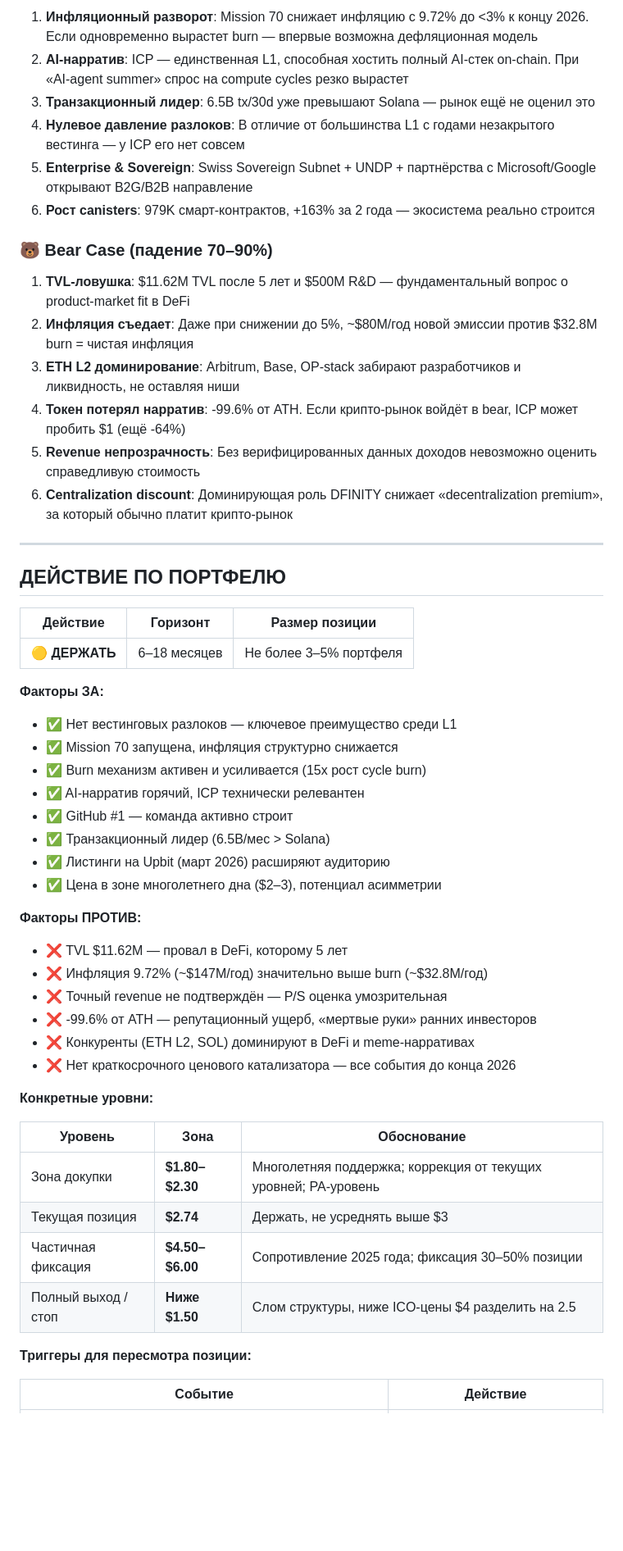
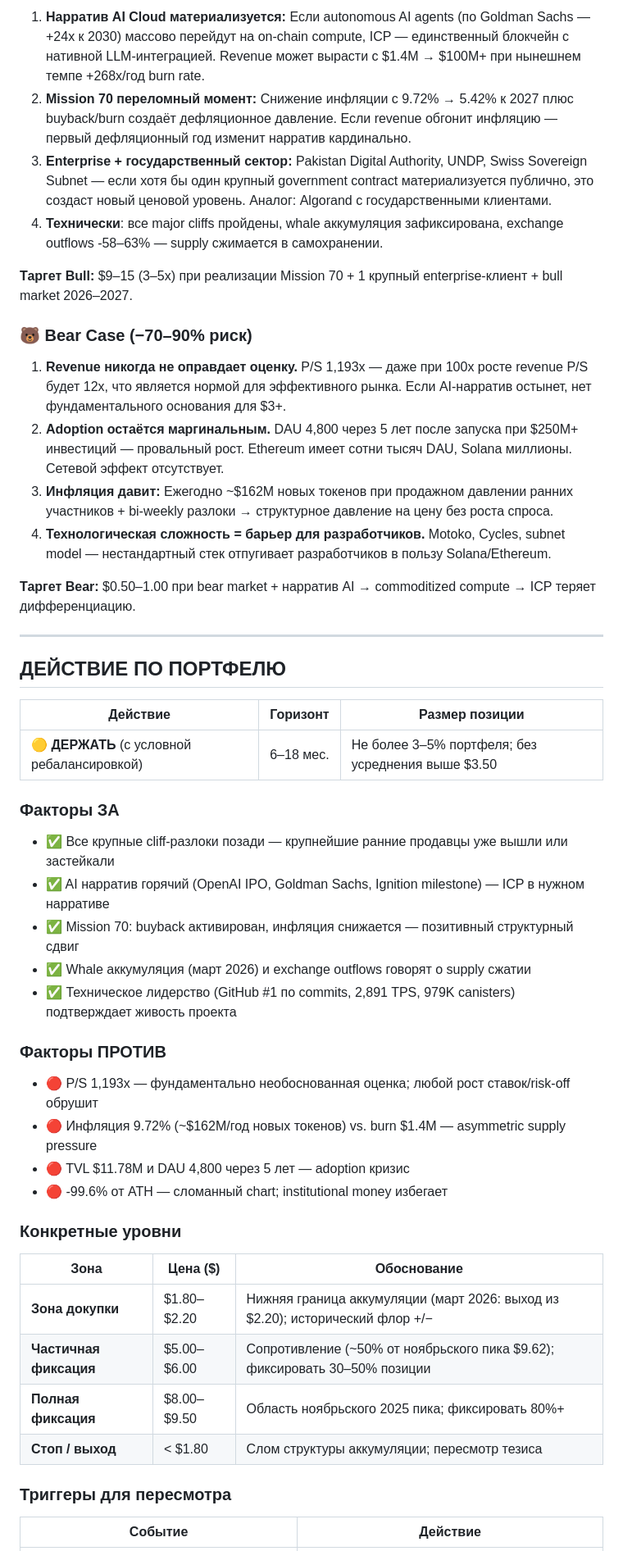
Before and after one commit to psv044581/rsi_portfolio_auto, a Markdown page: research/ICP.md, the part around one of its changes. Shown at 82% size. GitHub-like rendering; blank space fills up the shorter version.

Commit message:
research: update ICP

```diff
--- a/research/ICP.md
+++ b/research/ICP.md
@@ -357,19 +396,19 @@
 
-1. **Инфляционный разворот**: Mission 70 снижает инфляцию с 9.72% до <3% к концу 2026. Если одновременно вырастет burn — впервые возможна дефляционная модель
-2. **AI-нарратив**: ICP — единственная L1, способная хостить полный AI-стек on-chain. При «AI-agent summer» спрос на compute cycles резко вырастет
-3. **Транзакционный лидер**: 6.5B tx/30d уже превышают Solana — рынок ещё не оценил это
-4. **Нулевое давление разлоков**: В отличие от большинства L1 с годами незакрытого вестинга — у ICP его нет совсем
-5. **Enterprise & Sovereign**: Swiss Sovereign Subnet + UNDP + партнёрства с Microsoft/Google открывают B2G/B2B направление
-6. **Рост canisters**: 979K смарт-контрактов, +163% за 2 года — экосистема реально строится
+1. **Нарратив AI Cloud материализуется:** Если autonomous AI agents (по Goldman Sachs — +24x к 2030) массово перейдут на on-chain compute, ICP — единственный блокчейн с нативной LLM-интеграцией. Revenue может вырасти с $1.4M → $100M+ при нынешнем темпе +268x/год burn rate.
+2. **Mission 70 переломный момент:** Снижение инфляции с 9.72% → 5.42% к 2027 плюс buyback/burn создаёт дефляционное давление. Если revenue обгонит инфляцию — первый дефляционный год изменит нарратив кардинально.
+3. **Enterprise + государственный сектор:** Pakistan Digital Authority, UNDP, Swiss Sovereign Subnet — если хотя бы один крупный government contract материализуется публично, это создаст новый ценовой уровень. Аналог: Algorand с государственными клиентами.
+4. **Технически**: все major cliffs пройдены, whale аккумуляция зафиксирована, exchange outflows -58–63% — supply сжимается в самохранении.
 
-### 🐻 Bear Case (падение 70–90%)
+**Таргет Bull:** $9–15 (3–5x) при реализации Mission 70 + 1 крупный enterprise-клиент + bull market 2026–2027.
 
-1. **TVL-ловушка**: $11.62M TVL после 5 лет и $500M R&D — фундаментальный вопрос о product-market fit в DeFi
-2. **Инфляция съедает**: Даже при снижении до 5%, ~$80M/год новой эмиссии против $32.8M burn = чистая инфляция
-3. **ETH L2 доминирование**: Arbitrum, Base, OP-stack забирают разработчиков и ликвидность, не оставляя ниши
-4. **Токен потерял нарратив**: -99.6% от ATH. Если крипто-рынок войдёт в bear, ICP может пробить $1 (ещё -64%)
-5. **Revenue непрозрачность**: Без верифицированных данных доходов невозможно оценить справедливую стоимость
-6. **Centralization discount**: Доминирующая роль DFINITY снижает «decentralization premium», за который обычно платит крипто-рынок
+### 🐻 Bear Case (−70–90% риск)
+
+1. **Revenue никогда не оправдает оценку.** P/S 1,193x — даже при 100x росте revenue P/S будет 12x, что является нормой для эффективного рынка. Если AI-нарратив остынет, нет фундаментального основания для $3+.
+2. **Adoption остаётся маргинальным.** DAU 4,800 через 5 лет после запуска при $250M+ инвестиций — провальный рост. Ethereum имеет сотни тысяч DAU, Solana миллионы. Сетевой эффект отсутствует.
+3. **Инфляция давит:** Ежегодно ~$162M новых токенов при продажном давлении ранних участников + bi-weekly разлоки → структурное давление на цену без роста спроса.
+4. **Технологическая сложность = барьер для разработчиков.** Motoko, Cycles, subnet model — нестандартный стек отпугивает разработчиков в пользу Solana/Ethereum.
+
+**Таргет Bear:** $0.50–1.00 при bear market + нарратив AI → commoditized compute → ICP теряет дифференциацию.
 
 ---
 
@@ -377,36 +416,31 @@
 
 | Действие | Горизонт | Размер позиции |
 |---|---|---|
-| 🟡 **ДЕРЖАТЬ** | 6–18 месяцев | Не более 3–5% портфеля |
+| 🟡 **ДЕРЖАТЬ** (с условной ребалансировкой) | 6–18 мес. | Не более 3–5% портфеля; без усреднения выше $3.50 |
 
-**Факторы ЗА:**
-- ✅ Нет вестинговых разлоков — ключевое преимущество среди L1
-- ✅ Mission 70 запущена, инфляция структурно снижается
-- ✅ Burn механизм активен и усиливается (15x рост cycle burn)
-- ✅ AI-нарратив горячий, ICP технически релевантен
-- ✅ GitHub #1 — команда активно строит
-- ✅ Транзакционный лидер (6.5B/мес > Solana)
-- ✅ Листинги на Upbit (март 2026) расширяют аудиторию
-- ✅ Цена в зоне многолетнего дна ($2–3), потенциал асимметрии
+### Факторы ЗА
+- ✅ Все крупные cliff-разлоки позади — крупнейшие ранние продавцы уже вышли или застейкали
+- ✅ AI нарратив горячий (OpenAI IPO, Goldman Sachs, Ignition milestone) — ICP в нужном нарративе
+- ✅ Mission 70: buyback активирован, инфляция снижается — позитивный структурный сдвиг
+- ✅ Whale аккумуляция (март 2026) и exchange outflows говорят о supply сжатии
+- ✅ Техническое лидерство (GitHub #1 по commits, 2,891 TPS, 979K canisters) подтверждает живость проекта
 
-**Факторы ПРОТИВ:**
-- ❌ TVL $11.62M — провал в DeFi, которому 5 лет
-- ❌ Инфляция 9.72% (~$147M/год) значительно выше burn (~$32.8M/год)
-- ❌ Точный revenue не подтверждён — P/S оценка умозрительная
-- ❌ -99.6% от ATH — репутационный ущерб, «мертвые руки» ранних инвесторов
-- ❌ Конкуренты (ETH L2, SOL) доминируют в DeFi и meme-нарративах
-- ❌ Нет краткосрочного ценового катализатора — все события до конца 2026
+### Факторы ПРОТИВ
+- 🔴 P/S 1,193x — фундаментально необоснованная оценка; любой рост ставок/risk-off обрушит
+- 🔴 Инфляция 9.72% (~$162M/год новых токенов) vs. burn $1.4M — asymmetric supply pressure
+- 🔴 TVL $11.78M и DAU 4,800 через 5 лет — adoption кризис
+- 🔴 -99.6% от ATH — сломанный chart; institutional money избегает
 
-**Конкретные уровни:**
+### Конкретные уровни
 
-| Уровень | Зона | Обоснование |
+| Зона | Цена ($) | Обоснование |
 |---|---|---|
-| Зона докупки | **$1.80–$2.30** | Многолетняя поддержка; коррекция от текущих уровней; PA-уровень |
-| Текущая позиция | **$2.74** | Держать, не усреднять выше $3 |
-| Частичная фиксация | **$4.50–$6.00** | Сопротивление 2025 года; фиксация 30–50% позиции |
-| Полный выход / стоп | **Ниже $1.50** | Слом структуры, ниже ICO-цены $4 разделить на 2.5 |
+| **Зона докупки** | $1.80–$2.20 | Нижняя граница аккумуляции (март 2026: выход из $2.20); исторический флор +/− |
+| **Частичная фиксация** | $5.00–$6.00 | Сопротивление (~50% от ноябрьского пика $9.62); фиксировать 30–50% позиции |
+| **Полная фиксация** | $8.00–$9.50 | Область ноябрьского 2025 пика; фиксировать 80%+ |
+| **Стоп / выход** | < $1.80 | Слом структуры аккумуляции; пересмотр тезиса |
 
-**Триггеры для пересмотра позиции:**
+### Триггеры для пересмотра
 
 | Событие | Действие |
 |---|---|
```
Also changed, not shown: other parts of research/ICP.md (+251 -213 lines).
